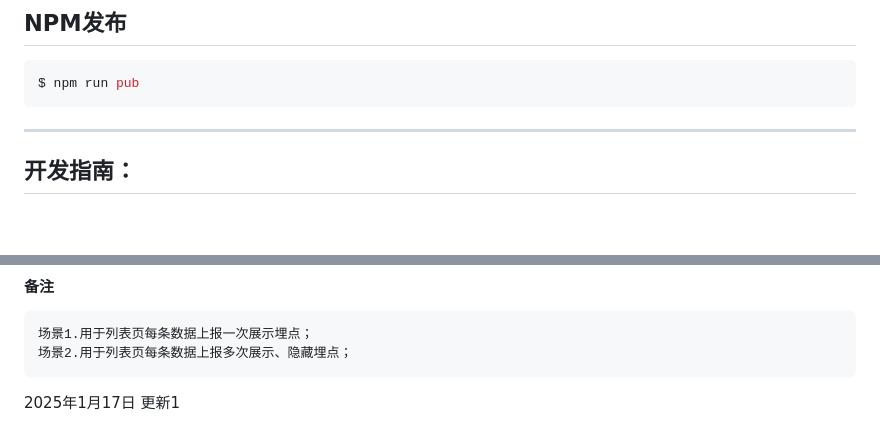
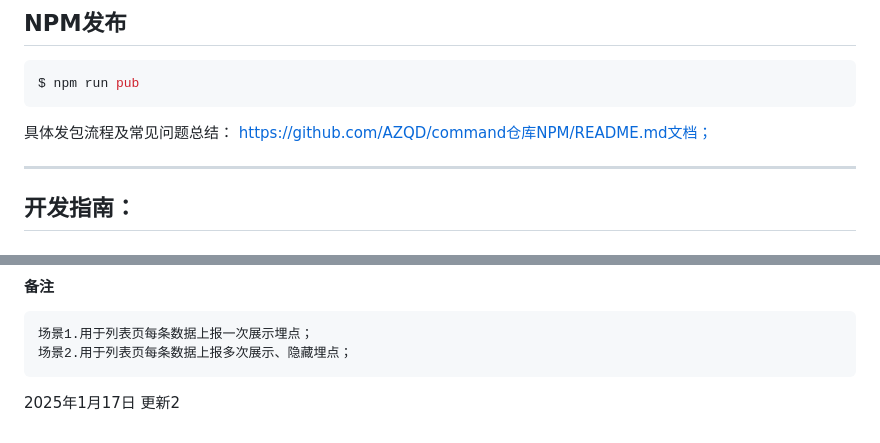
Before and after one commit to AZQD/NPM, a Markdown page: README.md, 2 parts joined by grey strips. GitHub-like rendering; blank space fills up the shorter version.

Commit message:
修改README.MD

````diff
--- a/README.md
+++ b/README.md
@@ -17,7 +17,8 @@ $ npm run build
 ```bash
 $ npm run pub
 ```
-
+具体发包流程及常见问题总结：
+https://github.com/AZQD/command仓库NPM/README.md文档；
 
 ---
 
@@ -131,4 +132,4 @@ const {debounce, throttle} = AZQD.lib;
     场景2.用于列表页每条数据上报多次展示、隐藏埋点；
 
 
-2025年1月17日 更新1
+2025年1月17日 更新2
````
